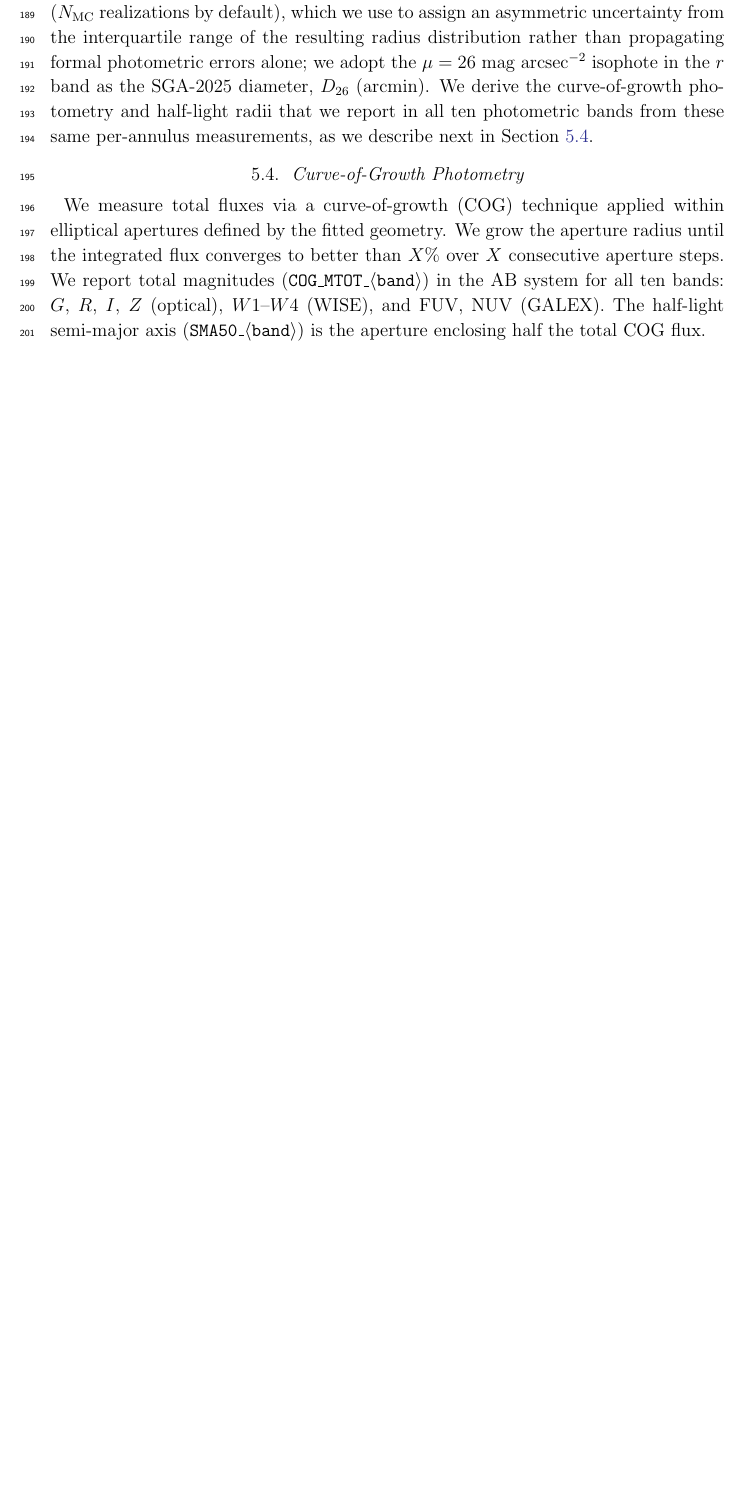
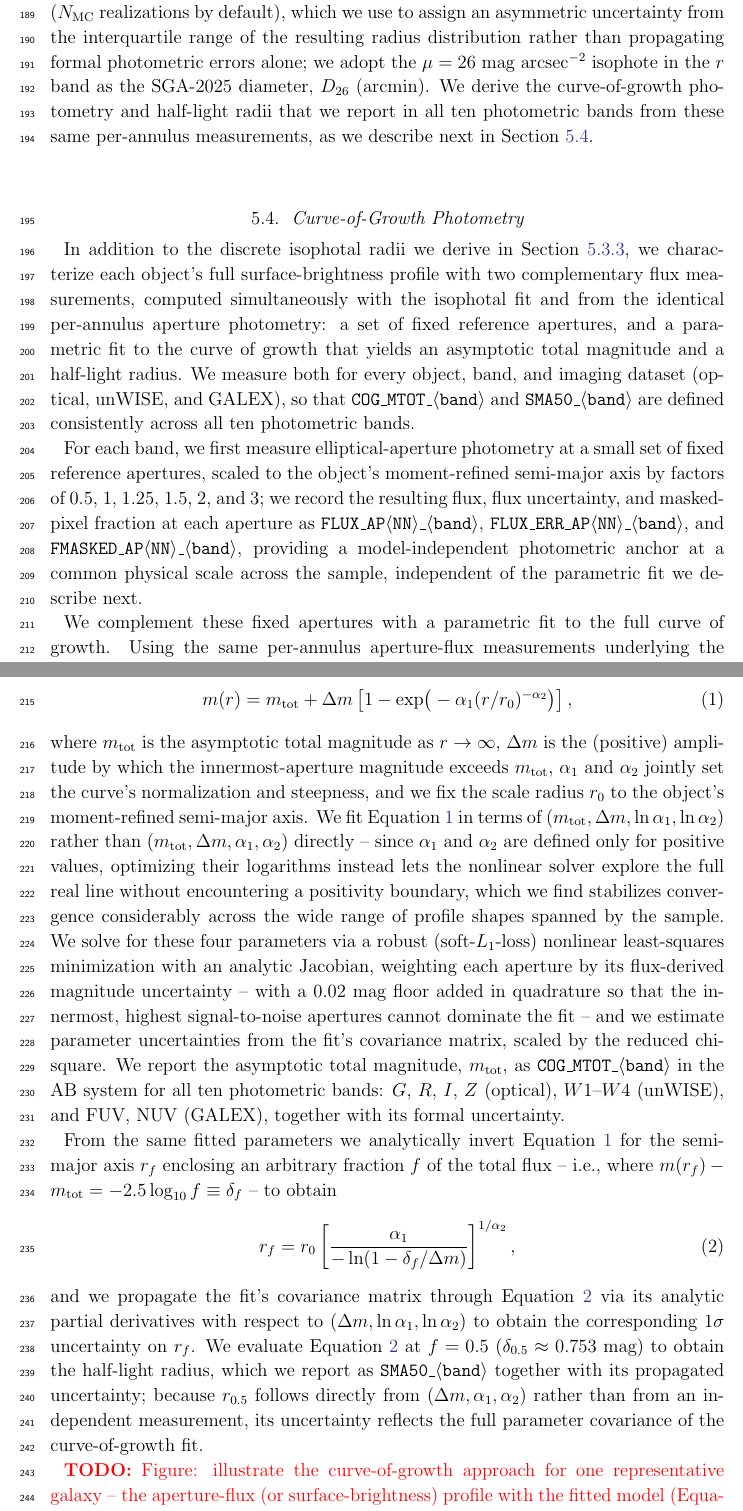
Before and after one commit to moustakas/sgapaper, a LaTeX paper (tex/ms.tex): part of page 8 of 12 before the commit and two parts of pages 8 and 9 of 13 after it, the two joined at a grey line, cut so that both start at the same text, the shorter picture padded with empty space. Compiled offline with pdfLaTeX.

Commit message:
COG section

```diff
--- a/tex/ms.tex
+++ b/tex/ms.tex
@@ -378,15 +378,88 @@ describe next in Section~\ref{sec:pipeline:cog}.
 \subsection{Curve-of-Growth Photometry}
 \label{sec:pipeline:cog}
 
-We measure total fluxes via a curve-of-growth (COG) technique applied
-within elliptical apertures defined by the fitted geometry.  We grow the
-aperture radius until the integrated flux converges to better than $X$\%
-over $X$ consecutive aperture steps.  We report total magnitudes
-(\texttt{COG\_MTOT\_$\langle$band$\rangle$}) in the AB system for all ten
-bands: $G$, $R$, $I$, $Z$ (optical), $W1$--$W4$ (WISE), and FUV, NUV
-(GALEX).  The half-light semi-major axis
-(\texttt{SMA50\_$\langle$band$\rangle$}) is the aperture enclosing half the
-total COG flux.
+In addition to the discrete isophotal radii we derive in
+Section~\ref{sec:pipeline:ellipse:fit}, we characterize each object's
+full surface-brightness profile with two complementary flux
+measurements, computed simultaneously with the isophotal fit and from
+the identical per-annulus aperture photometry: a set of fixed reference
+apertures, and a parametric fit to the curve of growth that yields an
+asymptotic total magnitude and a half-light radius.  We measure both for
+every object, band, and imaging dataset (optical, unWISE, and GALEX), so
+that \texttt{COG\_MTOT\_$\langle$band$\rangle$} and
+\texttt{SMA50\_$\langle$band$\rangle$} are defined consistently across
+all ten photometric bands.
+
+For each band, we first measure elliptical-aperture photometry at a
+small set of fixed reference apertures, scaled to the object's
+moment-refined semi-major axis by factors of 0.5, 1, 1.25, 1.5, 2, and
+3; we record the resulting flux, flux uncertainty, and masked-pixel
+fraction at each aperture as \texttt{FLUX\_AP$\langle$NN$\rangle$\_$\langle$band$\rangle$},
+\texttt{FLUX\_ERR\_AP$\langle$NN$\rangle$\_$\langle$band$\rangle$}, and
+\texttt{FMASKED\_AP$\langle$NN$\rangle$\_$\langle$band$\rangle$}, providing a
+model-independent photometric anchor at a common physical scale across
+the sample, independent of the parametric fit we describe next.
+
+We complement these fixed apertures with a parametric fit to the full
+curve of growth.  Using the same per-annulus aperture-flux measurements
+underlying the isophotal fit (Section~\ref{sec:pipeline:ellipse:fit}),
+we model the enclosed-flux profile, expressed as an AB magnitude $m(r)$
+as a function of semi-major axis $r$, as
+\begin{equation}
+  m(r) = m_{\rm tot} + \Delta m \left[1 - \exp\!\big(-\alpha_1
+    (r/r_0)^{-\alpha_2}\big)\right],
+  \label{eq:cog}
+\end{equation}
+where $m_{\rm tot}$ is the asymptotic total magnitude as $r \to \infty$,
+$\Delta m$ is the (positive) amplitude by which the innermost-aperture
+magnitude exceeds $m_{\rm tot}$, $\alpha_1$ and $\alpha_2$ jointly set
+the curve's normalization and steepness, and we fix the scale radius
+$r_0$ to the object's moment-refined semi-major axis.  We fit
+Equation~\ref{eq:cog} in terms of $(m_{\rm tot}, \Delta m, \ln\alpha_1,
+\ln\alpha_2)$ rather than $(m_{\rm tot}, \Delta m, \alpha_1, \alpha_2)$
+directly -- since $\alpha_1$ and $\alpha_2$ are defined only for
+positive values, optimizing their logarithms instead lets the
+nonlinear solver explore the full real line without encountering a
+positivity boundary, which we find stabilizes convergence considerably
+across the wide range of profile shapes spanned by the sample.  We
+solve for these four parameters via a robust (soft-$L_1$-loss)
+nonlinear least-squares minimization with an analytic Jacobian,
+weighting each aperture by its flux-derived magnitude uncertainty --
+with a 0.02~mag floor added in quadrature so that the innermost,
+highest signal-to-noise apertures cannot dominate the fit -- and we
+estimate parameter uncertainties from the fit's covariance matrix,
+scaled by the reduced chi-square.  We report the asymptotic total
+magnitude, $m_{\rm tot}$, as \texttt{COG\_MTOT\_$\langle$band$\rangle$}
+in the AB system for all ten photometric bands: $G$, $R$, $I$, $Z$
+(optical), $W1$--$W4$ (unWISE), and FUV, NUV (GALEX), together with its
+formal uncertainty.
+
+From the same fitted parameters we analytically invert
+Equation~\ref{eq:cog} for the semi-major axis $r_f$ enclosing an
+arbitrary fraction $f$ of the total flux -- i.e., where $m(r_f) -
+m_{\rm tot} = -2.5\log_{10} f \equiv \delta_f$ -- to obtain
+\begin{equation}
+  r_f = r_0 \left[\frac{\alpha_1}{-\ln\!\left(1 - \delta_f/\Delta
+      m\right)}\right]^{1/\alpha_2},
+  \label{eq:rfrac}
+\end{equation}
+and we propagate the fit's covariance matrix through
+Equation~\ref{eq:rfrac} via its analytic partial derivatives with
+respect to $(\Delta m, \ln\alpha_1, \ln\alpha_2)$ to obtain the
+corresponding $1\sigma$ uncertainty on $r_f$.  We evaluate
+Equation~\ref{eq:rfrac} at $f = 0.5$ ($\delta_{0.5} \approx
+0.753$~mag) to obtain the half-light radius, which we report as
+\texttt{SMA50\_$\langle$band$\rangle$} together with its propagated
+uncertainty; because $r_{0.5}$ follows directly from $(\Delta
+m,\alpha_1,\alpha_2)$ rather than from an independent measurement, its
+uncertainty reflects the full parameter covariance of the
+curve-of-growth fit.
+
+\todo{Figure: illustrate the curve-of-growth approach for one
+  representative galaxy -- the aperture-flux (or surface-brightness)
+  profile with the fitted model (Equation~\ref{eq:cog}) overlaid, the
+  fixed reference apertures, the asymptotic $m_{\rm tot}$, and the
+  resulting half-light radius.}
 
 %%----------------------------------------------------------------------
 \section{Spectroscopic Redshifts}
```
